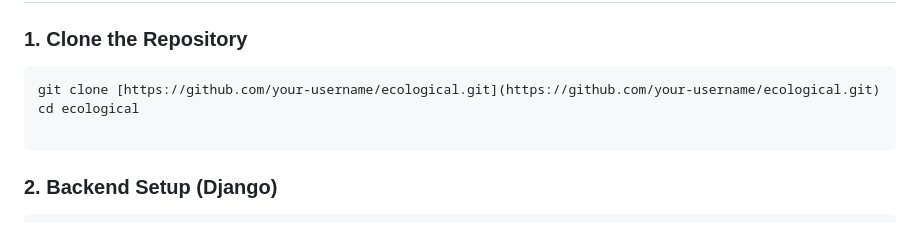
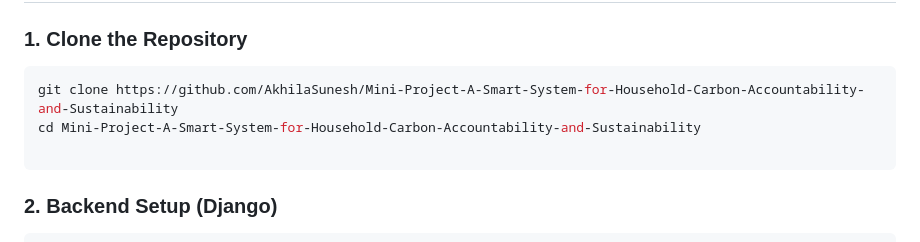
Before and after one commit to AkhilaSunesh/Mini-Project-A-Smart-System-for-Household-Carbon-Accountability-and-Sustainability, a Markdown page: README.md, the part around the change. GitHub-like rendering.

Commit message:
Update repository clone instructions in README

````diff
--- a/README.md
+++ b/README.md
@@ -70,8 +70,8 @@ The application is built using a decoupled, layered architecture to ensure scala
 
 ### 1. Clone the Repository
 ```bash
-git clone [https://github.com/your-username/ecological.git](https://github.com/your-username/ecological.git)
-cd ecological
+git clone https://github.com/AkhilaSunesh/Mini-Project-A-Smart-System-for-Household-Carbon-Accountability-and-Sustainability
+cd Mini-Project-A-Smart-System-for-Household-Carbon-Accountability-and-Sustainability
 
 ```
 
````
